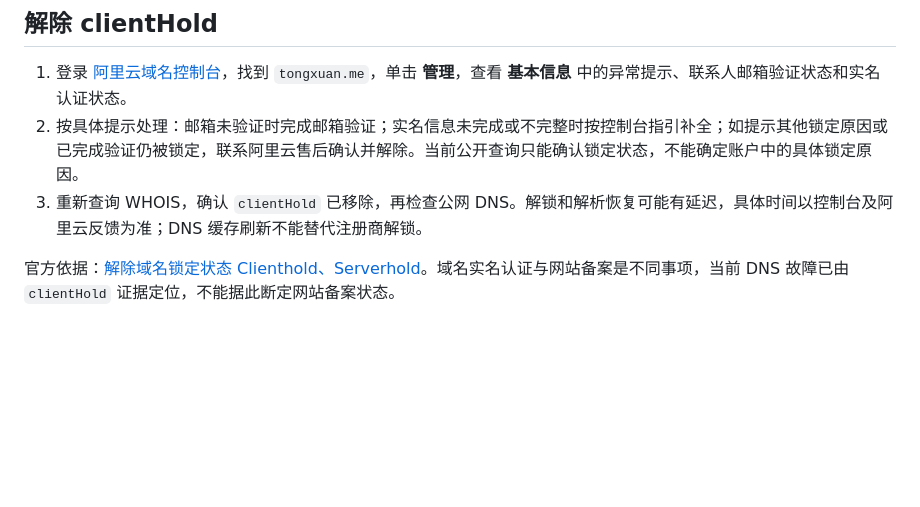
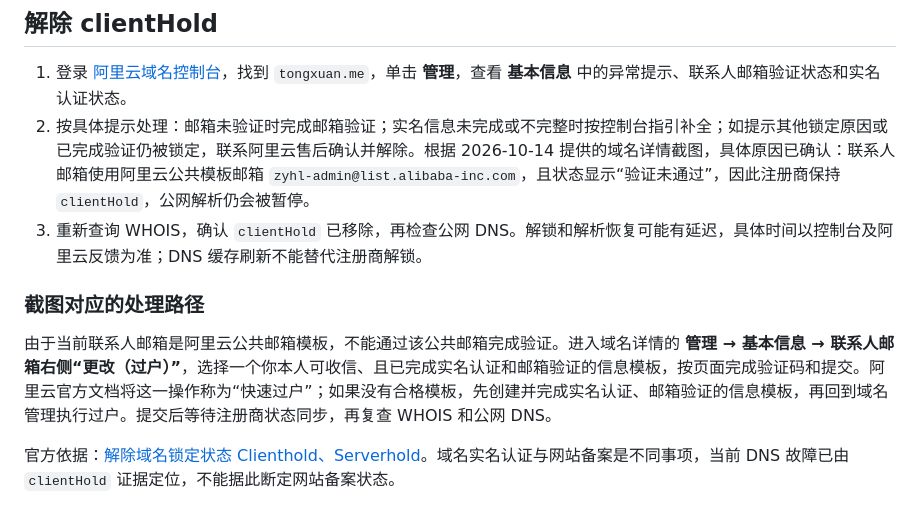
Before and after one commit to TongXuan0403/Myself, a Markdown page: docs/DOMAIN_ACCESS.md, the part around the change. Drawn GitHub-style; blank space fills up the shorter version.

```diff
--- a/docs/DOMAIN_ACCESS.md
+++ b/docs/DOMAIN_ACCESS.md
@@ -19,8 +19,12 @@
 ## 解除 clientHold
 
 1. 登录 [阿里云域名控制台](https://dc.console.aliyun.com/#/domain-list/all)，找到 `tongxuan.me`，单击 **管理**，查看 **基本信息** 中的异常提示、联系人邮箱验证状态和实名认证状态。
-2. 按具体提示处理：邮箱未验证时完成邮箱验证；实名信息未完成或不完整时按控制台指引补全；如提示其他锁定原因或已完成验证仍被锁定，联系阿里云售后确认并解除。当前公开查询只能确认锁定状态，不能确定账户中的具体锁定原因。
+2. 按具体提示处理：邮箱未验证时完成邮箱验证；实名信息未完成或不完整时按控制台指引补全；如提示其他锁定原因或已完成验证仍被锁定，联系阿里云售后确认并解除。根据 2026-10-14 提供的域名详情截图，具体原因已确认：联系人邮箱使用阿里云公共模板邮箱 `zyhl-admin@list.alibaba-inc.com`，且状态显示“验证未通过”，因此注册商保持 `clientHold`，公网解析仍会被暂停。
 3. 重新查询 WHOIS，确认 `clientHold` 已移除，再检查公网 DNS。解锁和解析恢复可能有延迟，具体时间以控制台及阿里云反馈为准；DNS 缓存刷新不能替代注册商解锁。
+
+### 截图对应的处理路径
+
+由于当前联系人邮箱是阿里云公共邮箱模板，不能通过该公共邮箱完成验证。进入域名详情的 **管理 → 基本信息 → 联系人邮箱右侧“更改（过户）”**，选择一个你本人可收信、且已完成实名认证和邮箱验证的信息模板，按页面完成验证码和提交。阿里云官方文档将这一操作称为“快速过户”；如果没有合格模板，先创建并完成实名认证、邮箱验证的信息模板，再回到域名管理执行过户。提交后等待注册商状态同步，再复查 WHOIS 和公网 DNS。
 
 官方依据：[解除域名锁定状态 Clienthold、Serverhold](https://help.aliyun.com/zh/dws/support/how-to-unlock-a-domain-name-that-is-in-the-serverhold-or-clienthold-state)。域名实名认证与网站备案是不同事项，当前 DNS 故障已由 `clientHold` 证据定位，不能据此断定网站备案状态。
 
```
Also changed, not shown: README.md (+2 -0 lines).
